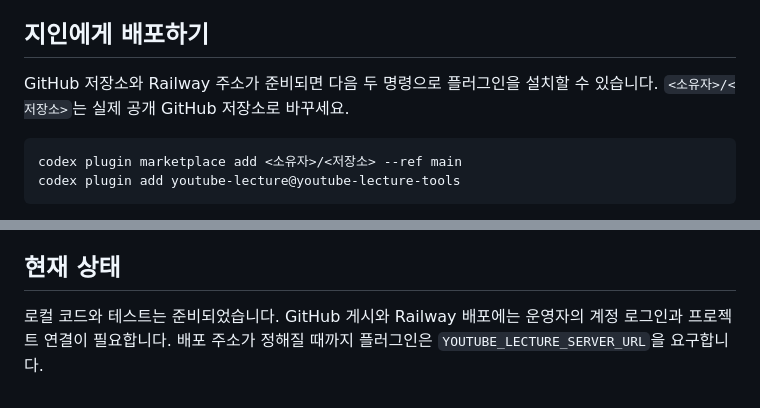
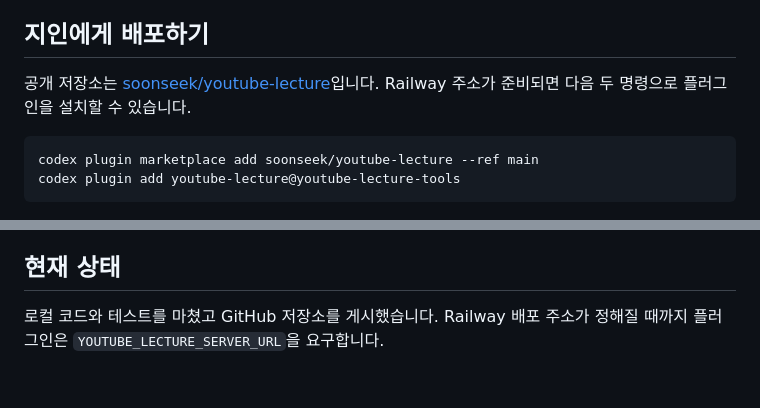
Before and after one commit to soonseek/youtube-lecture, a Markdown page: README.md, 2 parts joined by grey strips. Drawn GitHub-style.

Commit message:
docs: publish GitHub install source

````diff
--- a/README.md
+++ b/README.md
@@ -6,10 +6,10 @@
 
 ## 지인에게 배포하기
 
-GitHub 저장소와 Railway 주소가 준비되면 다음 두 명령으로 플러그인을 설치할 수 있습니다. `<소유자>/<저장소>`는 실제 공개 GitHub 저장소로 바꾸세요.
+공개 저장소는 [soonseek/youtube-lecture](https://github.com/soonseek/youtube-lecture)입니다. Railway 주소가 준비되면 다음 두 명령으로 플러그인을 설치할 수 있습니다.
 
 ```powershell
-codex plugin marketplace add <소유자>/<저장소> --ref main
+codex plugin marketplace add soonseek/youtube-lecture --ref main
 codex plugin add youtube-lecture@youtube-lecture-tools
 ```
 
@@ -73,4 +73,4 @@ codex plugin add youtube-lecture@youtube-lecture-tools
 
 ## 현재 상태
 
-로컬 코드와 테스트는 준비되었습니다. GitHub 게시와 Railway 배포에는 운영자의 계정 로그인과 프로젝트 연결이 필요합니다. 배포 주소가 정해질 때까지 플러그인은 `YOUTUBE_LECTURE_SERVER_URL`을 요구합니다.
+로컬 코드와 테스트를 마쳤고 GitHub 저장소를 게시했습니다. Railway 배포 주소가 정해질 때까지 플러그인은 `YOUTUBE_LECTURE_SERVER_URL`을 요구합니다.
````
